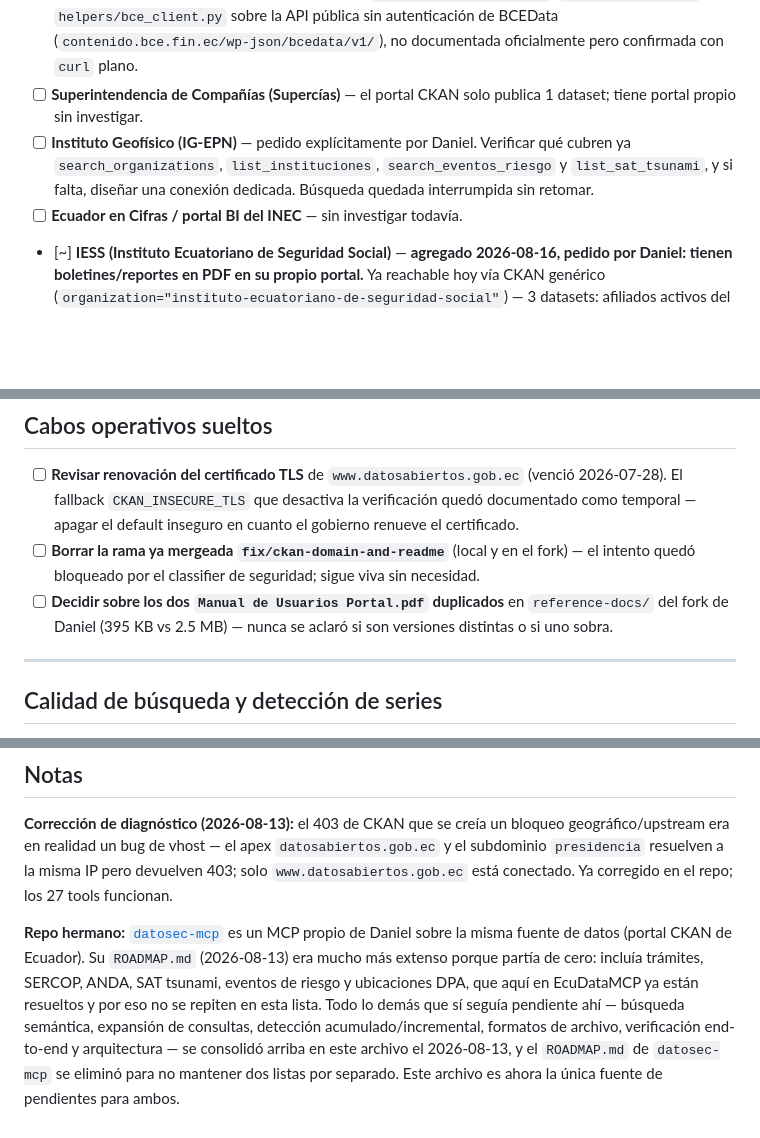
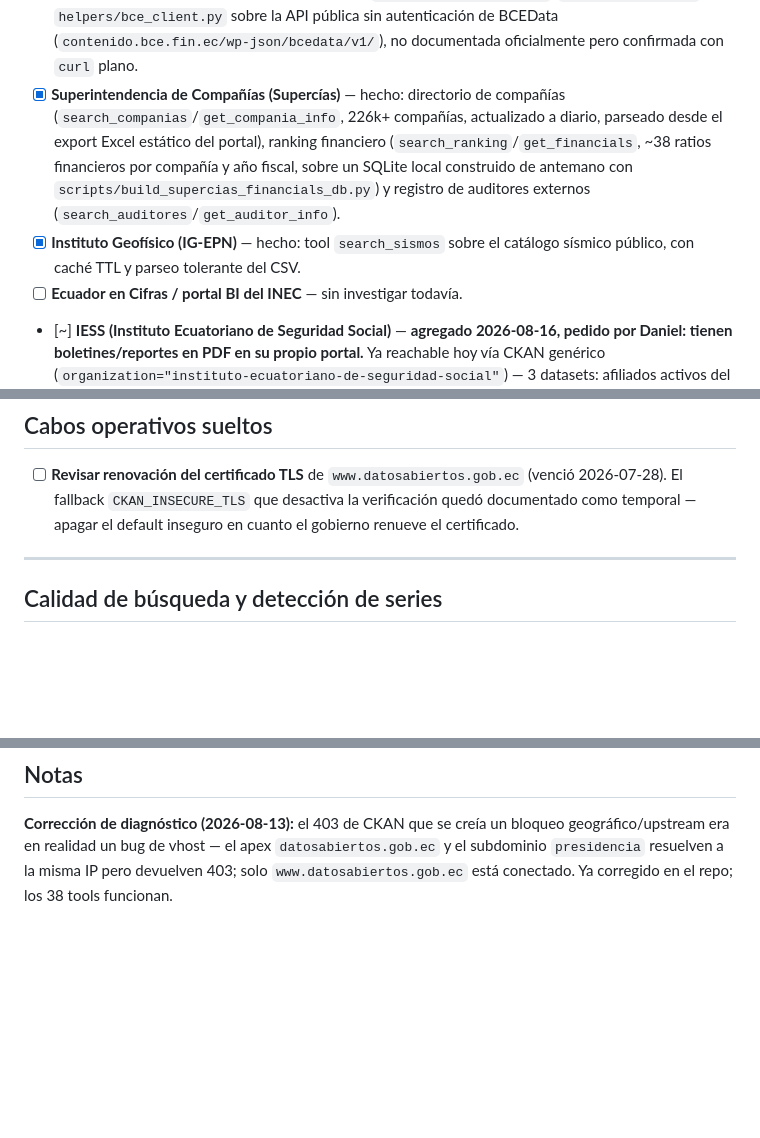
Before and after one commit to DweskZ/EcuDataMCP, a Markdown page: ROADMAP.md, 3 parts joined by grey strips. Rendered like a GitHub page; blank space fills up the shorter version.

Commit message:
Fix stale ROADMAP status and drop fork-only notes (#11)
* Fix stale Supercías status, drop fork-only notes from ROADMAP.md

The Supercías line still said "sin investigar" even though PR #9
(directorio + ranking financiero + auditores externos) merged and
all 6 tools are live in tools/__init__.py — mark it done with what
actually shipped.

Also drop three pieces of fork-specific bookkeeping that don't apply
to this repo and would confuse anyone reading this roadmap here:
- a note to delete a branch that only exists on the contributor's
  personal fork
- a note about reference-docs/Manual de Usuarios Portal.pdf
  duplicates — that folder doesn't exist in this repo at all
- a "repo hermano" note pointing at a private sibling project via a
  relative path (../datosec-mcp) that only makes sense on the
  contributor's own machine

Also corrects the stale "27 tools funcionan" count to 38, matching
the current tools/__init__.py registration count.

* Fix stale IG-EPN status, restore missing blank line before separator

IG-EPN was still listed as "[ ] Búsqueda quedada interrumpida sin
retomar" even though search_sismos + helpers/igepn_client.py are
registered and live (confirmed against tools/__init__.py) — same
kind of staleness as the Supercías line fixed earlier in this PR.

Also restores a blank line before the "---" separator in "Cabos
operativos sueltos" dropped by the earlier edit in this branch.

```diff
--- a/ROADMAP.md
+++ b/ROADMAP.md
@@ -26,12 +26,16 @@ Leyenda de estado: **[ ]** sin empezar · **[~]** parcial · **[x]** hecho
       sobre la API pública sin autenticación de BCEData
       (`contenido.bce.fin.ec/wp-json/bcedata/v1/`), no documentada
       oficialmente pero confirmada con `curl` plano.
-- [ ] **Superintendencia de Compañías (Supercías)** — el portal CKAN solo
-      publica 1 dataset; tiene portal propio sin investigar.
-- [ ] **Instituto Geofísico (IG-EPN)** — pedido explícitamente por Daniel.
-      Verificar qué cubren ya `search_organizations`, `list_instituciones`,
-      `search_eventos_riesgo` y `list_sat_tsunami`, y si falta, diseñar una
-      conexión dedicada. Búsqueda quedada interrumpida sin retomar.
+- [x] **Superintendencia de Compañías (Supercías)** — hecho: directorio de
+      compañías (`search_companias`/`get_compania_info`, 226k+ compañías,
+      actualizado a diario, parseado desde el export Excel estático del
+      portal), ranking financiero (`search_ranking`/`get_financials`, ~38
+      ratios financieros por compañía y año fiscal, sobre un SQLite local
+      construido de antemano con `scripts/build_supercias_financials_db.py`)
+      y registro de auditores externos
+      (`search_auditores`/`get_auditor_info`).
+- [x] **Instituto Geofísico (IG-EPN)** — hecho: tool `search_sismos` sobre el
+      catálogo sísmico público, con caché TTL y parseo tolerante del CSV.
 - [ ] **Ecuador en Cifras / portal BI del INEC** — sin investigar todavía.
 - [~] **IESS (Instituto Ecuatoriano de Seguridad Social)** — **agregado
       2026-08-16, pedido por Daniel: tienen boletines/reportes en PDF en su
@@ -88,12 +92,6 @@ Leyenda de estado: **[ ]** sin empezar · **[~]** parcial · **[x]** hecho
       `CKAN_INSECURE_TLS` que desactiva la verificación quedó documentado como
       temporal — apagar el default inseguro en cuanto el gobierno renueve el
       certificado.
-- [ ] **Borrar la rama ya mergeada `fix/ckan-domain-and-readme`** (local y en
-      el fork) — el intento quedó bloqueado por el classifier de seguridad;
-      sigue viva sin necesidad.
-- [ ] **Decidir sobre los dos `Manual de Usuarios Portal.pdf` duplicados** en
-      `reference-docs/` del fork de Daniel (395 KB vs 2.5 MB) — nunca se
-      aclaró si son versiones distintas o si uno sobra.
 
 ---
 
@@ -225,16 +223,4 @@ truenan:
 bloqueo geográfico/upstream era en realidad un bug de vhost — el apex
 `datosabiertos.gob.ec` y el subdominio `presidencia` resuelven a la misma IP
 pero devuelven 403; solo `www.datosabiertos.gob.ec` está conectado. Ya
-corregido en el repo; los 27 tools funcionan.
-
-**Repo hermano:** [`datosec-mcp`](../datosec-mcp) es un MCP propio de Daniel
-sobre la misma fuente de datos (portal CKAN de Ecuador). Su `ROADMAP.md`
-(2026-08-13) era mucho más extenso porque partía de cero: incluía trámites,
-SERCOP, ANDA, SAT tsunami, eventos de riesgo y ubicaciones DPA, que aquí en
-EcuDataMCP ya están resueltos y por eso no se repiten en esta lista. Todo lo
-demás que sí seguía pendiente ahí — búsqueda semántica, expansión de
-consultas, detección acumulado/incremental, formatos de archivo, verificación
-end-to-end y arquitectura — se consolidó arriba en este archivo el
-2026-08-13, y el `ROADMAP.md` de `datosec-mcp` se eliminó para no mantener dos
-listas por separado. Este archivo es ahora la única fuente de pendientes para
-ambos.
+corregido en el repo; los 38 tools funcionan.
```
